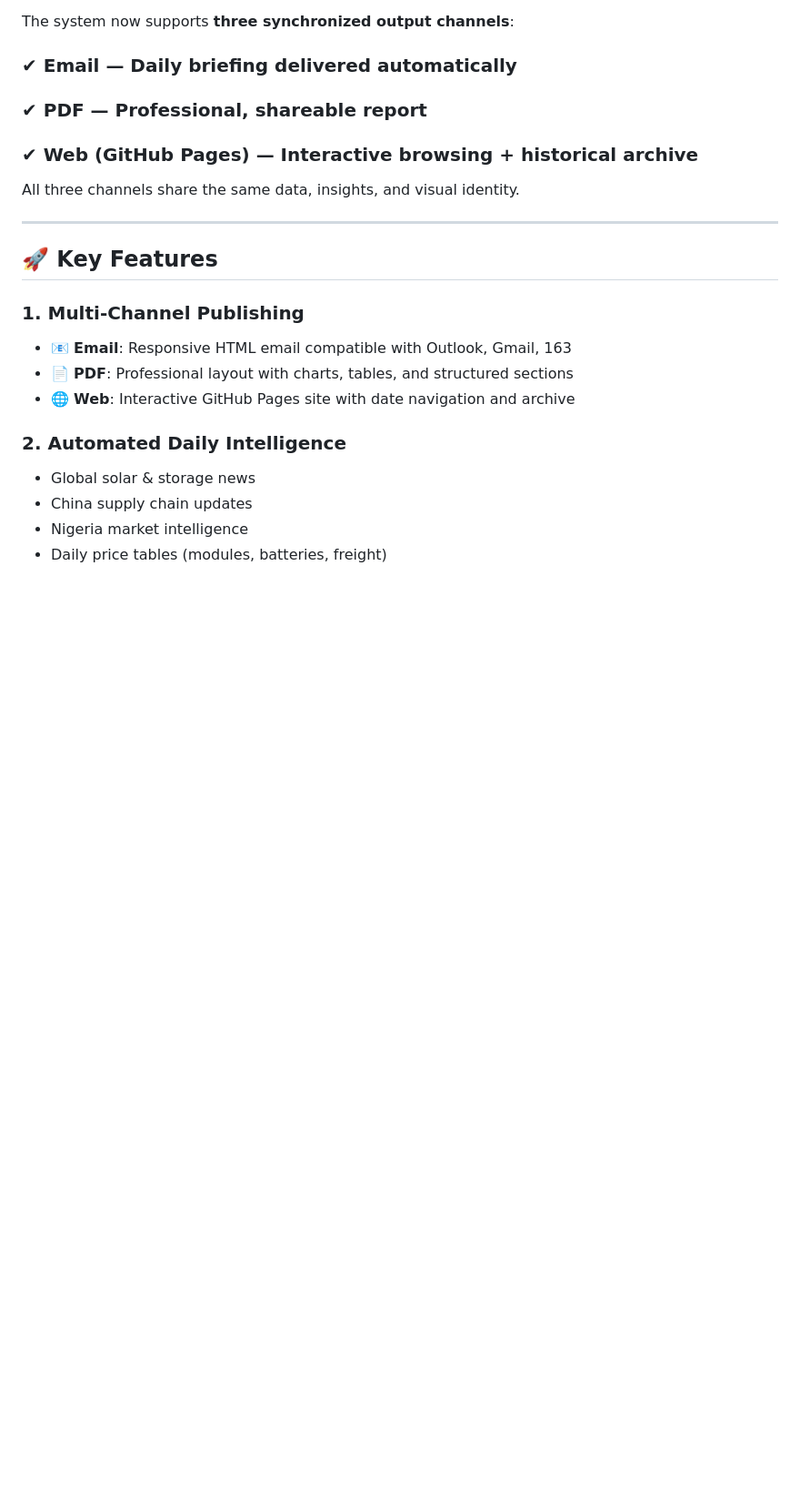
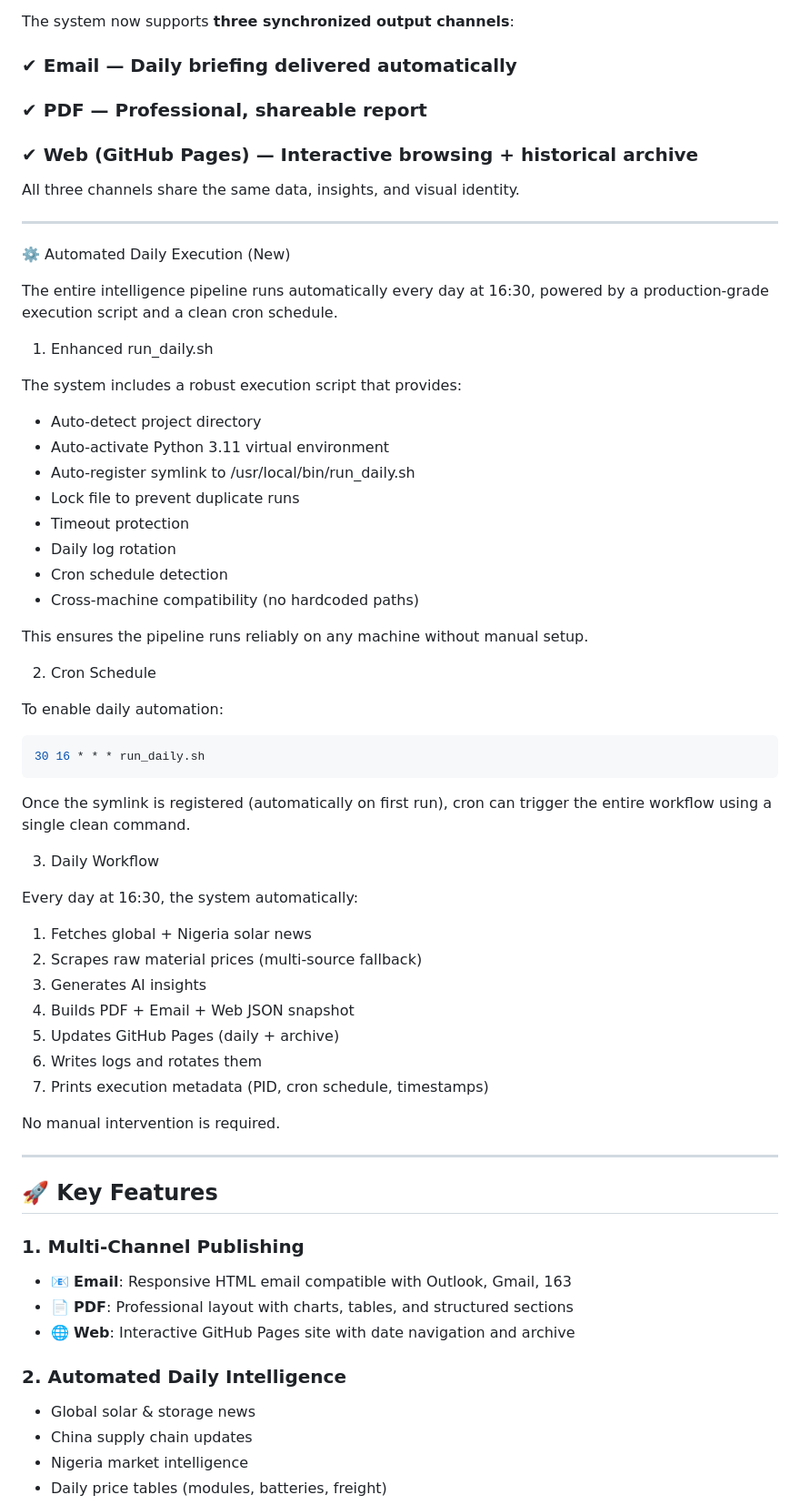
Before and after one commit to yacobofwork/solar_briefing, a Markdown page: README.md, the part around the change. Shown at 91% size. GitHub-like rendering; blank space fills up the shorter version.

````diff
--- a/README.md
+++ b/README.md
@@ -17,6 +17,54 @@ The system now supports **three synchronized output channels**:
 ### ✔ Web (GitHub Pages) — Interactive browsing + historical archive
 
 All three channels share the same data, insights, and visual identity.
+
+---
+
+⚙️ Automated Daily Execution (New)
+
+The entire intelligence pipeline runs automatically every day at 16:30, powered by a production‑grade execution script and a clean cron schedule.
+
+1. Enhanced run_daily.sh
+
+The system includes a robust execution script that provides:
+
+* Auto‑detect project directory
+* Auto‑activate Python 3.11 virtual environment
+* Auto‑register symlink to /usr/local/bin/run_daily.sh
+* Lock file to prevent duplicate runs
+* Timeout protection
+* Daily log rotation
+* Cron schedule detection
+* Cross‑machine compatibility (no hardcoded paths)
+
+
+This ensures the pipeline runs reliably on any machine without manual setup.
+
+2. Cron Schedule
+
+To enable daily automation:
+
+```shell
+30 16 * * * run_daily.sh
+```
+
+
+Once the symlink is registered (automatically on first run), cron can trigger the entire workflow using a single clean command.
+
+3. Daily Workflow
+
+Every day at 16:30, the system automatically:
+
+1. Fetches global + Nigeria solar news
+2. Scrapes raw material prices (multi‑source fallback)
+3. Generates AI insights
+4. Builds PDF + Email + Web JSON snapshot
+5. Updates GitHub Pages (daily + archive)
+6. Writes logs and rotates them
+7. Prints execution metadata (PID, cron schedule, timestamps)
+
+
+No manual intervention is required.
 
 ---
 
````
